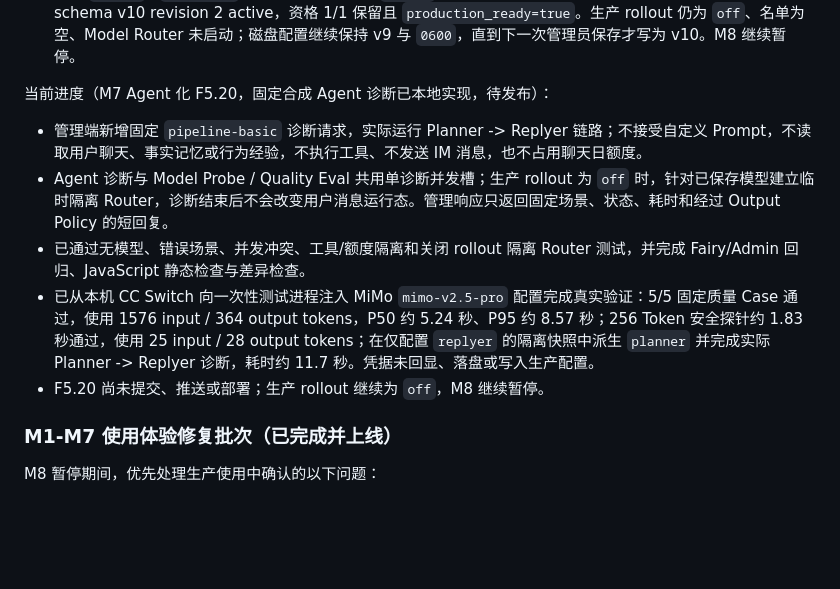
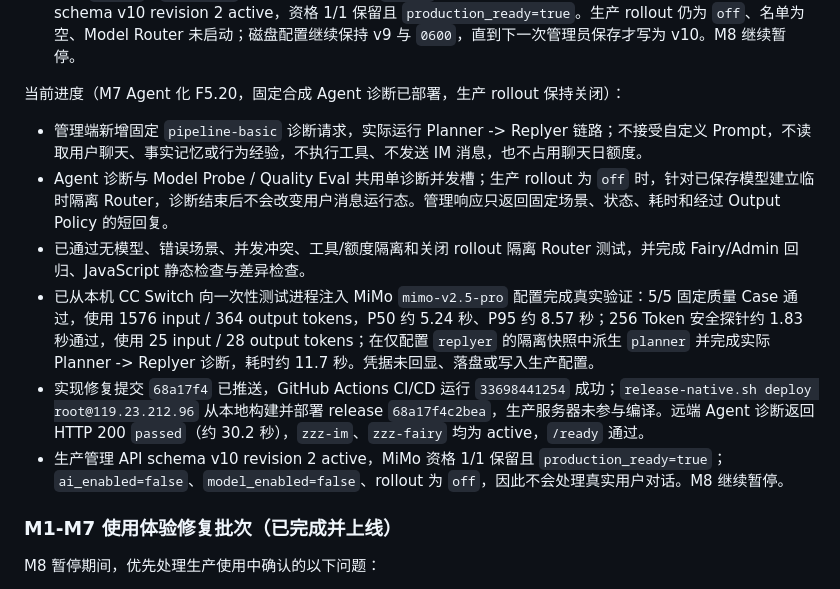
Before and after one commit to icradP/zzzproject, a Markdown page: docs/ROADMAP.md, the part around the change. Drawn GitHub-style; blank space fills up the shorter version.

Commit message:
docs(fairy): record agent diagnostic deployment

```diff
--- a/docs/ROADMAP.md
+++ b/docs/ROADMAP.md
@@ -519,13 +519,14 @@ Hash 去重必须结合访问权限，不能因为文件相同而让无权限用
 - 全量 Go test/vet/race、JavaScript/发布脚本静态检查，以及本地 Linux x86_64 交叉编译与 Alpine SQLite/Fairy lifecycle smoke 均通过。实现提交 `0ad94dc` 已推送，GitHub Actions CI/CD 运行 `33694897420` 成功；本地构建的 release `0ad94dc3ffe5` 已通过校验和与回滚保护部署，生产机未参与编译。
 - 生产 `zzz-im`、`zzz-fairy` 均为 active，Fairy `/ready` 通过；管理 API 将原 v9 revision 2 文件兼容投影为 schema v10 revision 2 active，资格 1/1 保留且 `production_ready=true`。生产 rollout 仍为 `off`、名单为空、Model Router 未启动；磁盘配置继续保持 v9 与 `0600`，直到下一次管理员保存才写为 v10。M8 继续暂停。
 
-当前进度（M7 Agent 化 F5.20，固定合成 Agent 诊断已本地实现，待发布）：
+当前进度（M7 Agent 化 F5.20，固定合成 Agent 诊断已部署，生产 rollout 保持关闭）：
 
 - 管理端新增固定 `pipeline-basic` 诊断请求，实际运行 Planner -> Replyer 链路；不接受自定义 Prompt，不读取用户聊天、事实记忆或行为经验，不执行工具、不发送 IM 消息，也不占用聊天日额度。
 - Agent 诊断与 Model Probe / Quality Eval 共用单诊断并发槽；生产 rollout 为 `off` 时，针对已保存模型建立临时隔离 Router，诊断结束后不会改变用户消息运行态。管理响应只返回固定场景、状态、耗时和经过 Output Policy 的短回复。
 - 已通过无模型、错误场景、并发冲突、工具/额度隔离和关闭 rollout 隔离 Router 测试，并完成 Fairy/Admin 回归、JavaScript 静态检查与差异检查。
 - 已从本机 CC Switch 向一次性测试进程注入 MiMo `mimo-v2.5-pro` 配置完成真实验证：5/5 固定质量 Case 通过，使用 1576 input / 364 output tokens，P50 约 5.24 秒、P95 约 8.57 秒；256 Token 安全探针约 1.83 秒通过，使用 25 input / 28 output tokens；在仅配置 `replyer` 的隔离快照中派生 `planner` 并完成实际 Planner -> Replyer 诊断，耗时约 11.7 秒。凭据未回显、落盘或写入生产配置。
-- F5.20 尚未提交、推送或部署；生产 rollout 继续为 `off`，M8 继续暂停。
+- 实现修复提交 `68a17f4` 已推送，GitHub Actions CI/CD 运行 `33698441254` 成功；`release-native.sh deploy root@119.23.212.96` 从本地构建并部署 release `68a17f4c2bea`，生产服务器未参与编译。远端 Agent 诊断返回 HTTP 200 `passed`（约 30.2 秒），`zzz-im`、`zzz-fairy` 均为 active，`/ready` 通过。
+- 生产管理 API schema v10 revision 2 active，MiMo 资格 1/1 保留且 `production_ready=true`；`ai_enabled=false`、`model_enabled=false`、rollout 为 `off`，因此不会处理真实用户对话。M8 继续暂停。
 
 ### M1-M7 使用体验修复批次（已完成并上线）
 
```
Also changed, not shown: docs/FAIRY_AGENT_ARCHITECTURE.md (+1 -1 lines).
